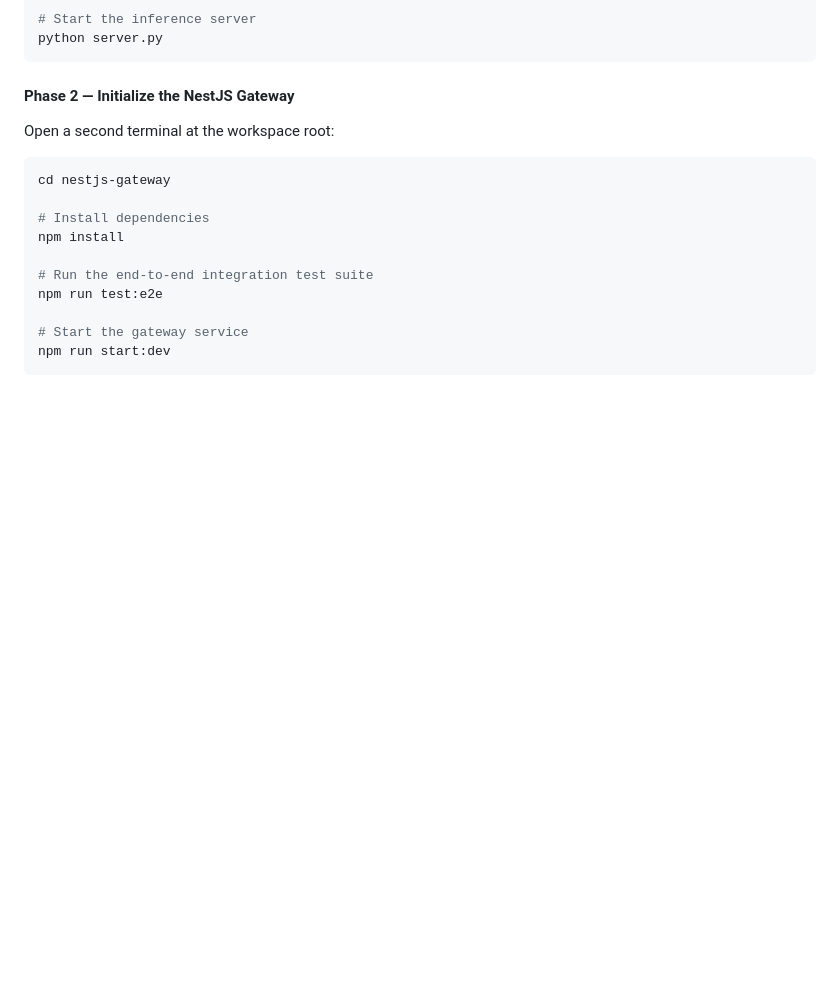
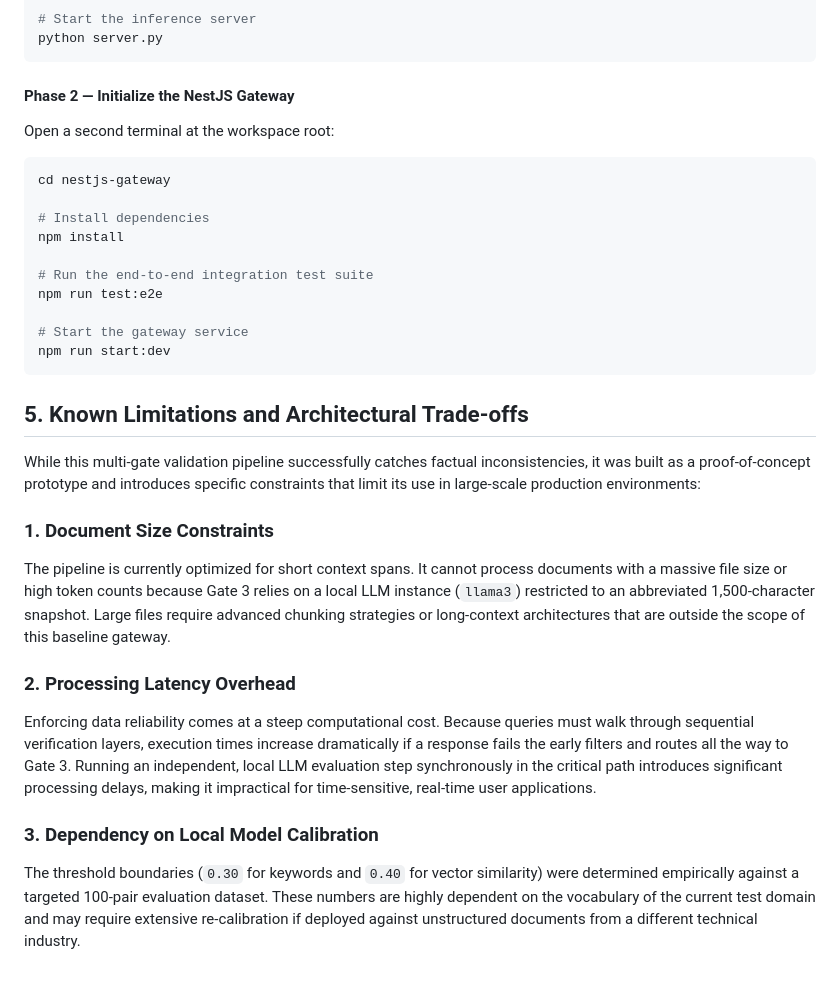
Before and after one commit to mohamedlaajimi123/rag-validation-gateway, a Markdown page: README.md, the part around the change. GitHub-like rendering; blank space fills up the shorter version.

````diff
--- a/README.md
+++ b/README.md
@@ -156,3 +156,15 @@ npm run test:e2e
 # Start the gateway service
 npm run start:dev
 ```
+## 5. Known Limitations and Architectural Trade-offs
+
+While this multi-gate validation pipeline successfully catches factual inconsistencies, it was built as a proof-of-concept prototype and introduces specific constraints that limit its use in large-scale production environments:
+
+### 1. Document Size Constraints
+The pipeline is currently optimized for short context spans. It cannot process documents with a massive file size or high token counts because Gate 3 relies on a local LLM instance (`llama3`) restricted to an abbreviated 1,500-character snapshot. Large files require advanced chunking strategies or long-context architectures that are outside the scope of this baseline gateway.
+
+### 2. Processing Latency Overhead
+Enforcing data reliability comes at a steep computational cost. Because queries must walk through sequential verification layers, execution times increase dramatically if a response fails the early filters and routes all the way to Gate 3. Running an independent, local LLM evaluation step synchronously in the critical path introduces significant processing delays, making it impractical for time-sensitive, real-time user applications.
+
+### 3. Dependency on Local Model Calibration
+The threshold boundaries (`0.30` for keywords and `0.40` for vector similarity) were determined empirically against a targeted 100-pair evaluation dataset. These numbers are highly dependent on the vocabulary of the current test domain and may require extensive re-calibration if deployed against unstructured documents from a different technical industry.
````
